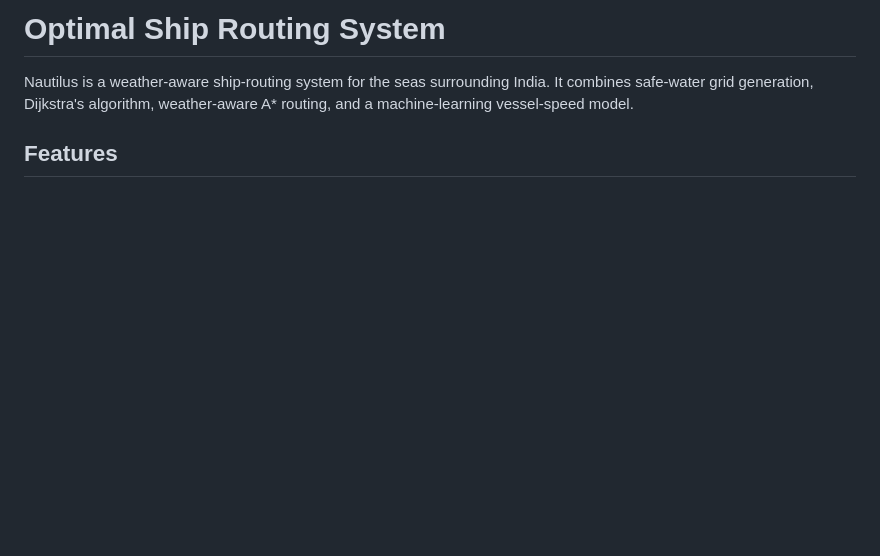
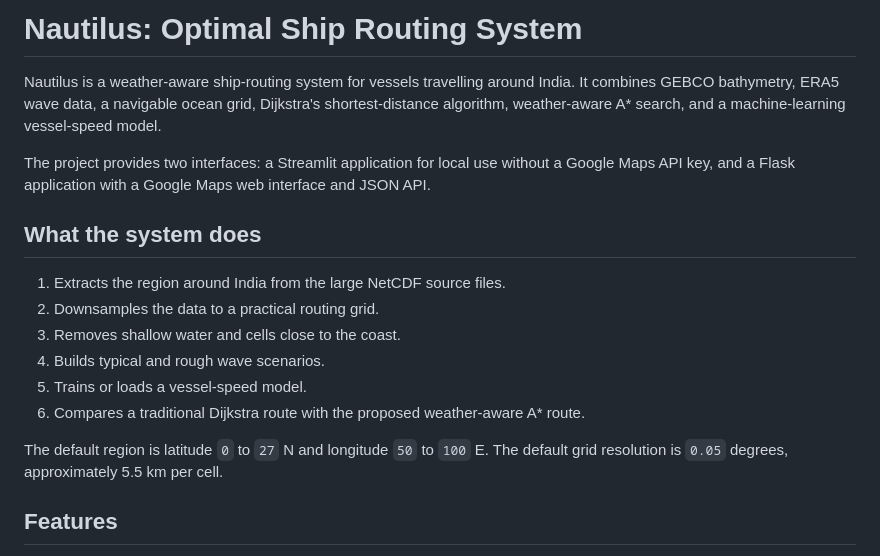
Before and after one commit to manish-g-p/OptimalShipRouting, a Markdown page: README.md, the part around one of its changes. Rendered like a GitHub page; blank space fills up the shorter version.

```diff
--- a/README.md
+++ b/README.md
@@ -1,8 +1,26 @@
-# Optimal Ship Routing System
+# Nautilus: Optimal Ship Routing System
 
-Nautilus is a weather-aware ship-routing system for the seas surrounding
-India. It combines safe-water grid generation, Dijkstra's algorithm,
-weather-aware A* routing, and a machine-learning vessel-speed model.
+Nautilus is a weather-aware ship-routing system for vessels travelling around
+India. It combines GEBCO bathymetry, ERA5 wave data, a navigable ocean grid,
+Dijkstra's shortest-distance algorithm, weather-aware A* search, and a
+machine-learning vessel-speed model.
+
+The project provides two interfaces: a Streamlit application for local use
+without a Google Maps API key, and a Flask application with a Google Maps web
+interface and JSON API.
+
+## What the system does
+
+1. Extracts the region around India from the large NetCDF source files.
+2. Downsamples the data to a practical routing grid.
+3. Removes shallow water and cells close to the coast.
+4. Builds typical and rough wave scenarios.
+5. Trains or loads a vessel-speed model.
+6. Compares a traditional Dijkstra route with the proposed weather-aware A*
+	route.
+
+The default region is latitude `0` to `27` N and longitude `50` to `100` E.
+The default grid resolution is `0.05` degrees, approximately 5.5 km per cell.
 
 ## Features
 
```
Also changed, not shown: other parts of README.md (+122 -20 lines).
